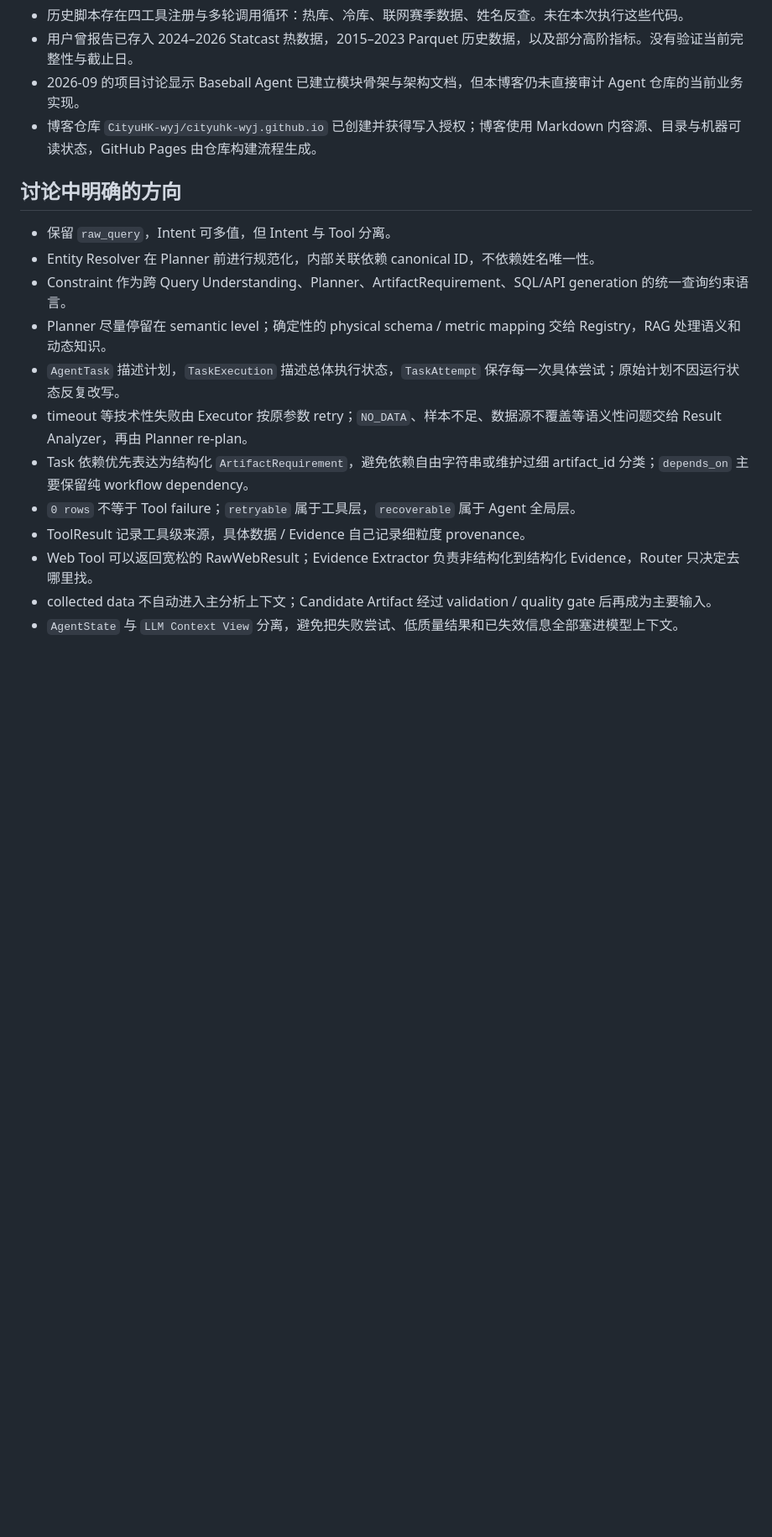
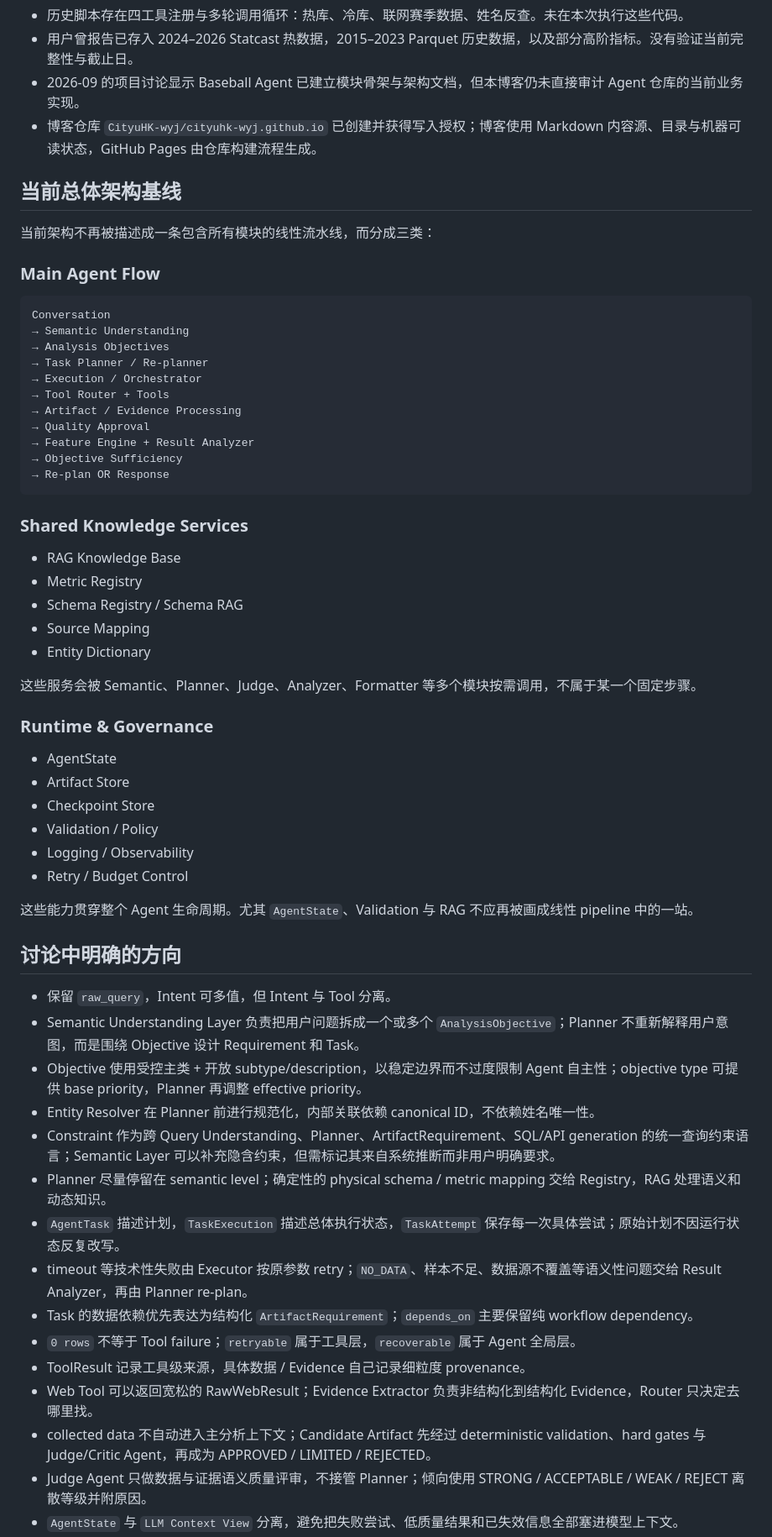
Before and after one commit to CityuHK-wyj/cityuhk-wyj.github.io, a Markdown page: content/knowledge/current-state.md, the part around one of its changes. Shown at 84% size. Drawn GitHub-style; blank space fills up the shorter version.

Commit message:
docs: sync current state with layered architecture baseline

````diff
--- a/content/knowledge/current-state.md
+++ b/content/knowledge/current-state.md
@@ -13,17 +13,61 @@
 - 2026-09 的项目讨论显示 Baseball Agent 已建立模块骨架与架构文档，但本博客仍未直接审计 Agent 仓库的当前业务实现。
 - 博客仓库 `CityuHK-wyj/cityuhk-wyj.github.io` 已创建并获得写入授权；博客使用 Markdown 内容源、目录与机器可读状态，GitHub Pages 由仓库构建流程生成。
 
+## 当前总体架构基线
+
+当前架构不再被描述成一条包含所有模块的线性流水线，而分成三类：
+
+### Main Agent Flow
+
+```text
+Conversation
+→ Semantic Understanding
+→ Analysis Objectives
+→ Task Planner / Re-planner
+→ Execution / Orchestrator
+→ Tool Router + Tools
+→ Artifact / Evidence Processing
+→ Quality Approval
+→ Feature Engine + Result Analyzer
+→ Objective Sufficiency
+→ Re-plan OR Response
+```
+
+### Shared Knowledge Services
+
+- RAG Knowledge Base
+- Metric Registry
+- Schema Registry / Schema RAG
+- Source Mapping
+- Entity Dictionary
+
+这些服务会被 Semantic、Planner、Judge、Analyzer、Formatter 等多个模块按需调用，不属于某一个固定步骤。
+
+### Runtime & Governance
+
+- AgentState
+- Artifact Store
+- Checkpoint Store
+- Validation / Policy
+- Logging / Observability
+- Retry / Budget Control
+
+这些能力贯穿整个 Agent 生命周期。尤其 `AgentState`、Validation 与 RAG 不应再被画成线性 pipeline 中的一站。
+
 ## 讨论中明确的方向
 
 - 保留 `raw_query`，Intent 可多值，但 Intent 与 Tool 分离。
+- Semantic Understanding Layer 负责把用户问题拆成一个或多个 `AnalysisObjective`；Planner 不重新解释用户意图，而是围绕 Objective 设计 Requirement 和 Task。
+- Objective 使用受控主类 + 开放 subtype/description，以稳定边界而不过度限制 Agent 自主性；objective type 可提供 base priority，Planner 再调整 effective priority。
 - Entity Resolver 在 Planner 前进行规范化，内部关联依赖 canonical ID，不依赖姓名唯一性。
-- Constraint 作为跨 Query Understanding、Planner、ArtifactRequirement、SQL/API generation 的统一查询约束语言。
+- Constraint 作为跨 Query Understanding、Planner、ArtifactRequirement、SQL/API generation 的统一查询约束语言；Semantic Layer 可以补充隐含约束，但需标记其来自系统推断而非用户明确要求。
 - Planner 尽量停留在 semantic level；确定性的 physical schema / metric mapping 交给 Registry，RAG 处理语义和动态知识。
 - `AgentTask` 描述计划，`TaskExecution` 描述总体执行状态，`TaskAttempt` 保存每一次具体尝试；原始计划不因运行状态反复改写。
 - timeout 等技术性失败由 Executor 按原参数 retry；`NO_DATA`、样本不足、数据源不覆盖等语义性问题交给 Result Analyzer，再由 Planner re-plan。
-- Task 依赖优先表达为结构化 `ArtifactRequirement`，避免依赖自由字符串或维护过细 artifact_id 分类；`depends_on` 主要保留纯 workflow dependency。
+- Task 的数据依赖优先表达为结构化 `ArtifactRequirement`；`depends_on` 主要保留纯 workflow dependency。
 - `0 rows` 不等于 Tool failure；`retryable` 属于工具层，`recoverable` 属于 Agent 全局层。
 - ToolResult 记录工具级来源，具体数据 / Evidence 自己记录细粒度 provenance。
 - Web Tool 可以返回宽松的 RawWebResult；Evidence Extractor 负责非结构化到结构化 Evidence，Router 只决定去哪里找。
-- collected data 不自动进入主分析上下文；Candidate Artifact 经过 validation / quality gate 后再成为主要输入。
+- collected data 不自动进入主分析上下文；Candidate Artifact 先经过 deterministic validation、hard gates 与 Judge/Critic Agent，再成为 APPROVED / LIMITED / REJECTED。
+- Judge Agent 只做数据与证据语义质量评审，不接管 Planner；倾向使用 STRONG / ACCEPTABLE / WEAK / REJECT 离散等级并附原因。
 - `AgentState` 与 `LLM Context View` 分离，避免把失败尝试、低质量结果和已失效信息全部塞进模型上下文。
````
Also changed, not shown: other parts of content/knowledge/current-state.md (+8 -5 lines).
